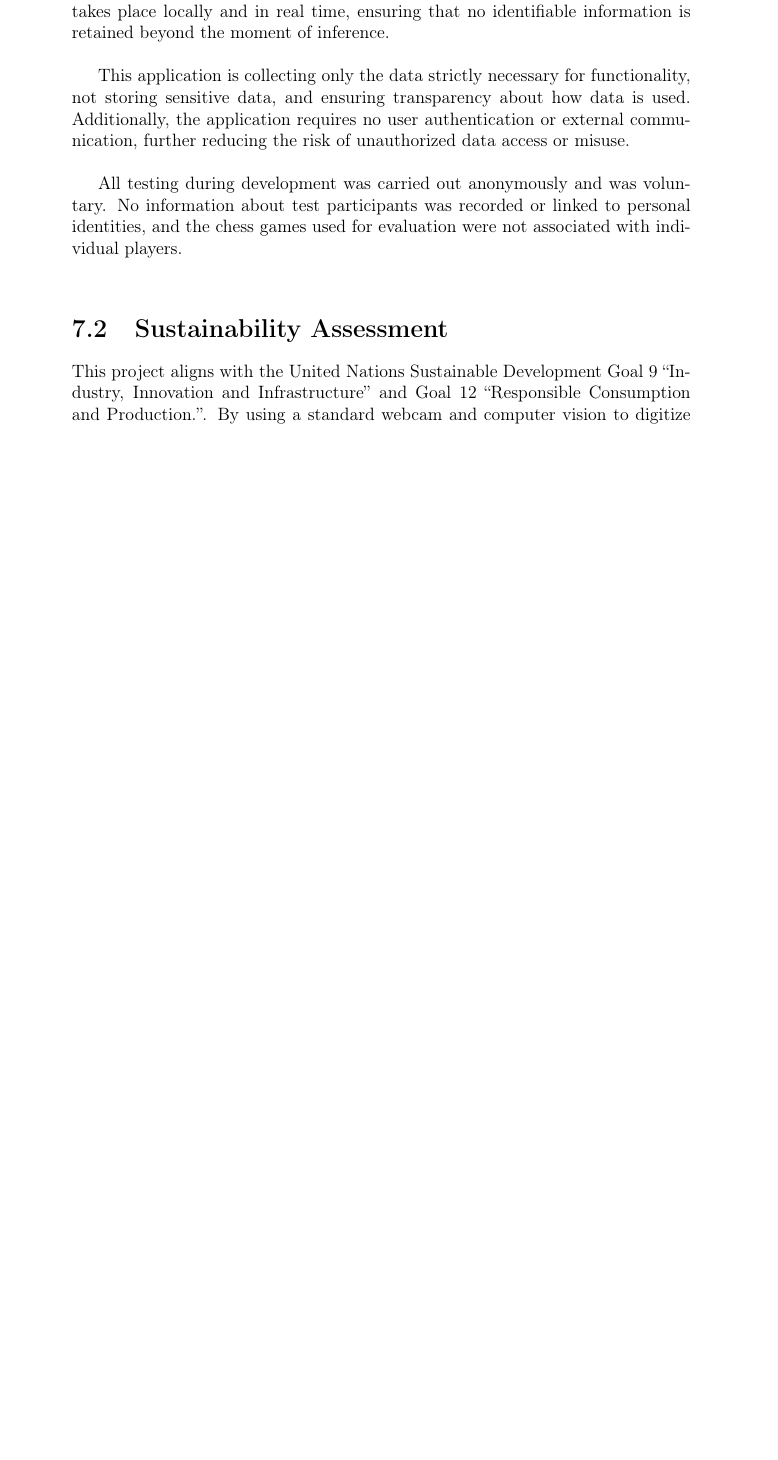
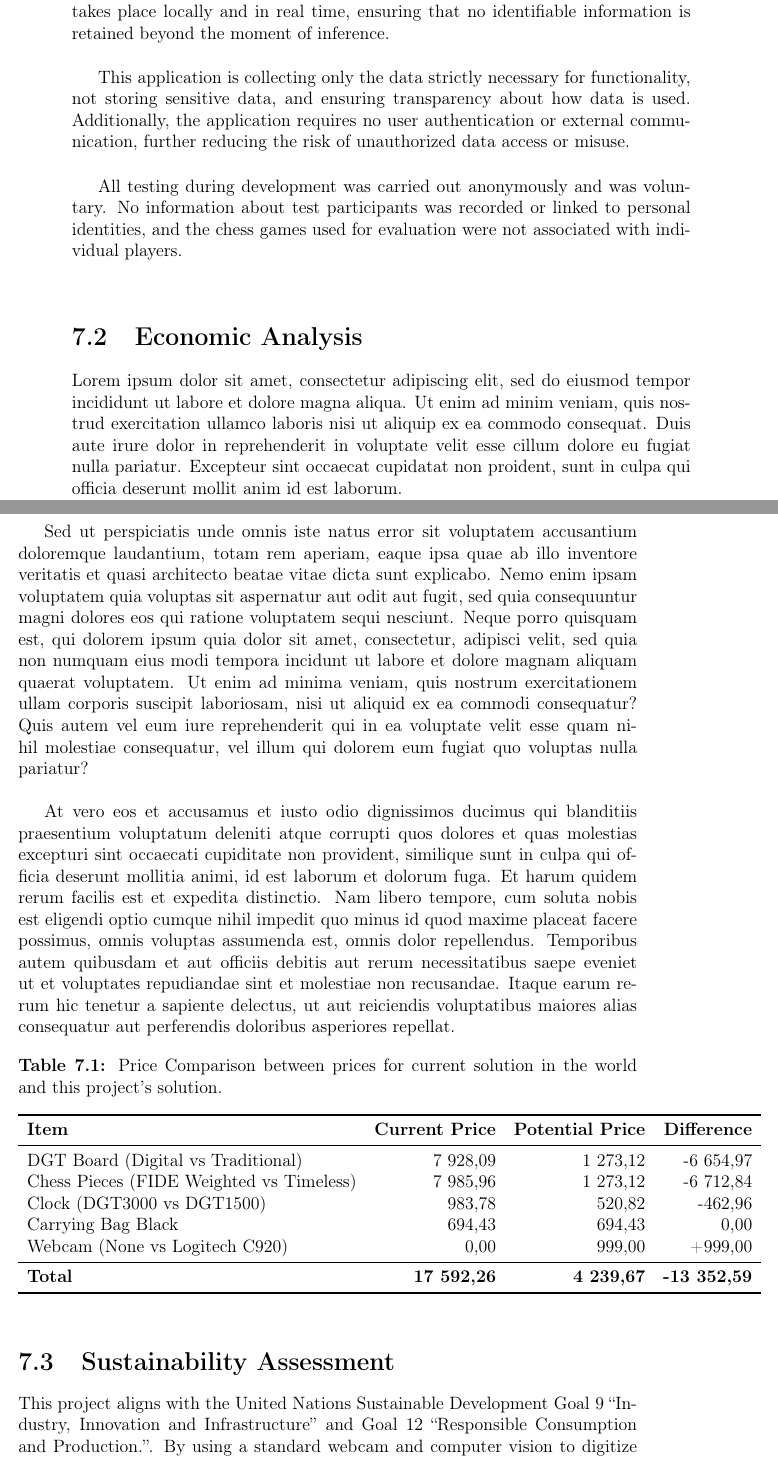
Before and after one commit to bachelor-gruppe-04/documentation, a LaTeX thesis (main.tex, which reads chapters/09-societal-impact.tex, preamble.tex): part of page 69 of 78 before the commit and two parts of pages 69 and 70 of 80 after it, the two joined at a grey line, cut so that both start at the same text, the shorter picture padded with empty space. Compiled offline with pdfLaTeX; TikZ figures are drawn from their code, not taken from saved files.

Commit message:
Updates from Overleaf

```diff
--- a/chapters/09-societal-impact.tex
+++ b/chapters/09-societal-impact.tex
@@ -11,6 +11,92 @@ This application is collecting only the data strictly necessary for functionalit
 
 All testing during development was carried out anonymously and was voluntary. No information about test participants was recorded or linked to personal identities, and the chess games used for evaluation were not associated with individual players. \\
 
+\section{Economic Analysis}
+% Bluetooth e-Board Walnut: 7 928,09 NOK
+% Official FIDE Weighted pieces: 7 985,96 NOK
+% DGT3000 The FIDE Championship Clock: 983,78 NOK
+% Carrying Bag Black: 694,43 NOK
+
+% Current Total: 17 592,26
+
+% (Logitech HD pro C920 webkamera: 999,00 NOK)
+% DGT Walnut Chess Board: 1 273,12 NOK
+% DGT Timeless Wooden Chess Pieces: 1 273,12 NOK
+% DGT1500 Grey: 520,82 NOK
+% Carrying Bag Black: 694,43 NOK
+
+% Potential Total: 4 239,67
+
+Lorem ipsum dolor sit amet, consectetur adipiscing elit, sed do eiusmod tempor incididunt ut labore et dolore magna aliqua. Ut enim ad minim veniam, quis nostrud exercitation ullamco laboris nisi ut aliquip ex ea commodo consequat. Duis aute irure dolor in reprehenderit in voluptate velit esse cillum dolore eu fugiat nulla pariatur. Excepteur sint occaecat cupidatat non proident, sunt in culpa qui officia deserunt mollit anim id est laborum. \\
+
+Sed ut perspiciatis unde omnis iste natus error sit voluptatem accusantium doloremque laudantium, totam rem aperiam, eaque ipsa quae ab illo inventore veritatis et quasi architecto beatae vitae dicta sunt explicabo. Nemo enim ipsam voluptatem quia voluptas sit aspernatur aut odit aut fugit, sed quia consequuntur magni dolores eos qui ratione voluptatem sequi nesciunt. Neque porro quisquam est, qui dolorem ipsum quia dolor sit amet, consectetur, adipisci velit, sed quia non numquam eius modi tempora incidunt ut labore et dolore magnam aliquam quaerat voluptatem. Ut enim ad minima veniam, quis nostrum exercitationem ullam corporis suscipit laboriosam, nisi ut aliquid ex ea commodi consequatur? Quis autem vel eum iure reprehenderit qui in ea voluptate velit esse quam nihil molestiae consequatur, vel illum qui dolorem eum fugiat quo voluptas nulla pariatur? \\
+
+At vero eos et accusamus et iusto odio dignissimos ducimus qui blanditiis praesentium voluptatum deleniti atque corrupti quos dolores et quas molestias excepturi sint occaecati cupiditate non provident, similique sunt in culpa qui officia deserunt mollitia animi, id est laborum et dolorum fuga. Et harum quidem rerum facilis est et expedita distinctio. Nam libero tempore, cum soluta nobis est eligendi optio cumque nihil impedit quo minus id quod maxime placeat facere possimus, omnis voluptas assumenda est, omnis dolor repellendus. Temporibus autem quibusdam et aut officiis debitis aut rerum necessitatibus saepe eveniet ut et voluptates repudiandae sint et molestiae non recusandae. Itaque earum rerum hic tenetur a sapiente delectus, ut aut reiciendis voluptatibus maiores alias consequatur aut perferendis doloribus asperiores repellat.
+
+\begin{table}[h!]
+\centering
+\caption{Price Comparison between prices for current solution in the world and this project's solution.}
+\label{tab:price-comparison}
+    \begin{tabular}{lrrr}
+        \toprule
+        \textbf{Item} & \textbf{Current Price} & \textbf{Potential Price} & \textbf{Difference} \\
+        \midrule
+        DGT Board (Digital vs Traditional) & 7 928,09 & 1 273,12 & -6 654,97 \\
+        Chess Pieces (FIDE Weighted vs Timeless) & 7 985,96 & 1 273,12 & -6 712,84 \\
+        Clock (DGT3000 vs DGT1500) & 983,78 & 520,82 & -462,96 \\
+        Carrying Bag Black & 694,43 & 694,43 & 0,00 \\
+        Webcam (None vs Logitech C920) & 0,00 & 999,00 & +999,00 \\
+        \midrule
+         \textbf{Total} & \textbf{17 592,26} & \textbf{4 239,67} & \textbf{-13 352,59} \\
+        \bottomrule
+    \end{tabular}
+\end{table}
+
+% \subsection*{Current Setup}
+
+% \begin{tabular}{@{}llS[table-format=4.2]@{}}
+% \toprule
+% Item & Description & {Price (NOK)} \\
+% \midrule
+% 1 & Bluetooth e-Board Walnut & 7 928,09 \\
+% 2 & Official FIDE Weighted pieces & 7 985,96 \\
+% 3 & DGT3000 The FIDE Championship Clock & 983,78 \\
+% 4 & Carrying Bag Black & 694,43 \\
+% \midrule
+% \multicolumn{2}{r}{\textbf{Total}} & \textbf{17 592,26} \\
+% \bottomrule
+% \end{tabular}
+
+% \vspace{1cm}
+
+% \subsection*{Potential Setup}
+
+% \begin{tabular}{@{}llS[table-format=4.2]@{}}
+% \toprule
+% Item & Description & {Price (NOK)} \\
+% \midrule
+% 1 & Logitech HD Pro C920 Webkamera & 999,00 \\
+% 2 & DGT Walnut Chess Board & 1 273,12 \\
+% 3 & DGT Timeless Wooden Chess Pieces & 1 273,12 \\
+% 4 & DGT1500 Grey & 520,82 \\
+% 5 & Carrying Bag Black & 694,43 \\
+% \midrule
+% \multicolumn{2}{r}{\textbf{Total}} & \textbf{4 239,67} \\
+% \bottomrule
+% \end{tabular}
+
+% \vspace{1cm}
+
+% \subsection*{Price Difference}
+
+% \begin{tabular}{@{}llS[table-format=5.2]@{}}
+% \toprule
+% Category & Description & {Difference (NOK)} \\
+% \midrule
+% -- & Total Savings & \textbf{13\,352,59} \\
+% \bottomrule
+% \end{tabular}
+
 \section{Sustainability Assessment}
 This project aligns with the United Nations Sustainable Development Goal 9 “Industry, Innovation and Infrastructure” and Goal 12 “Responsible Consumption and Production.”. By using a standard webcam and computer vision to digitize chess games, rather than relying on expensive digital chessboards, the solution fosters innovation through accessible and low-maintenance technology (Goal 9). At the same time, it addresses responsible consumption (Goal 12) by reducing the need for specialized hardware. Instead of manufacturing and maintaining multiple digital boards, tournament organizers can rely on simple camera setups, which reduces material use, energy consumption, and electronic waste.
 
--- a/preamble.tex
+++ b/preamble.tex
@@ -37,6 +37,13 @@
 
 \usepgfplotslibrary{external}
 \tikzexternalize
+
+\sisetup{
+  output-decimal-marker = {,},
+  group-separator = {\,},
+  group-minimum-digits = 4,
+  table-number-alignment = center
+}
 
 
 %%%%%%%%%%%%%%%%%%%%%%%%% CONFIG %%%%%%%%%%%%%%%%%%%%%%%%%
```
